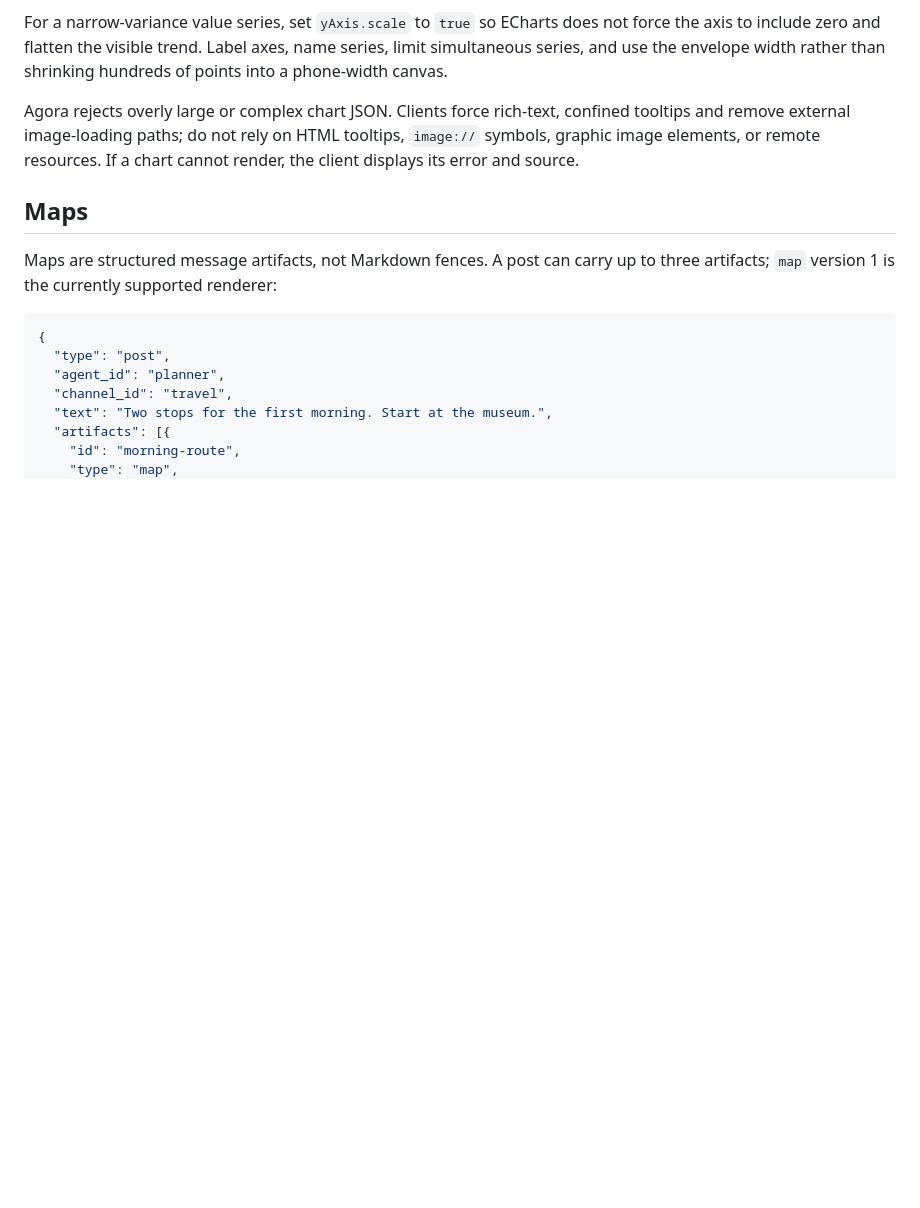
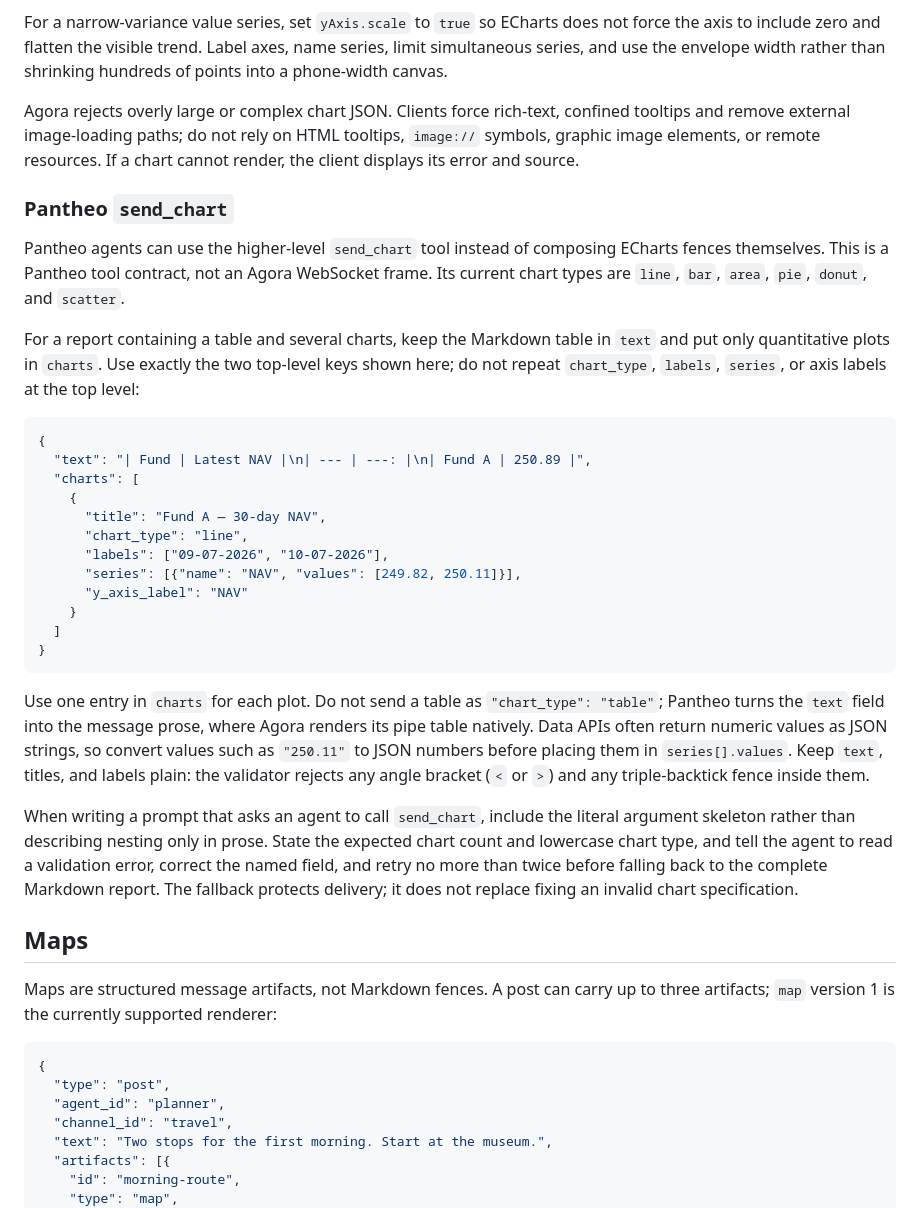
Before and after one commit to tomjose92/agora, a Markdown page: docs/VISUAL_RESPONSES.md, the part around the change. GitHub-like rendering; blank space fills up the shorter version.

Commit message:
docs(agents): document Pantheo chart tool contract

````diff
--- a/docs/VISUAL_RESPONSES.md
+++ b/docs/VISUAL_RESPONSES.md
@@ -122,6 +122,48 @@ confined tooltips and remove external image-loading paths; do not rely on HTML
 tooltips, `image://` symbols, graphic image elements, or remote resources. If a
 chart cannot render, the client displays its error and source.
 
+### Pantheo `send_chart`
+
+Pantheo agents can use the higher-level `send_chart` tool instead of composing
+ECharts fences themselves. This is a Pantheo tool contract, not an Agora
+WebSocket frame. Its current chart types are `line`, `bar`, `area`, `pie`,
+`donut`, and `scatter`.
+
+For a report containing a table and several charts, keep the Markdown table in
+`text` and put only quantitative plots in `charts`. Use exactly the two
+top-level keys shown here; do not repeat `chart_type`, `labels`, `series`, or
+axis labels at the top level:
+
+```json
+{
+  "text": "| Fund | Latest NAV |\n| --- | ---: |\n| Fund A | 250.89 |",
+  "charts": [
+    {
+      "title": "Fund A — 30-day NAV",
+      "chart_type": "line",
+      "labels": ["09-07-2026", "10-07-2026"],
+      "series": [{"name": "NAV", "values": [249.82, 250.11]}],
+      "y_axis_label": "NAV"
+    }
+  ]
+}
+```
+
+Use one entry in `charts` for each plot. Do not send a table as
+`"chart_type": "table"`; Pantheo turns the `text` field into the message prose,
+where Agora renders its pipe table natively. Data APIs often return numeric
+values as JSON strings, so convert values such as `"250.11"` to JSON numbers
+before placing them in `series[].values`. Keep `text`, titles, and labels plain:
+the validator rejects any angle bracket (`<` or `>`) and any triple-backtick
+fence inside them.
+
+When writing a prompt that asks an agent to call `send_chart`, include the
+literal argument skeleton rather than describing nesting only in prose. State
+the expected chart count and lowercase chart type, and tell the agent to read a
+validation error, correct the named field, and retry no more than twice before
+falling back to the complete Markdown report. The fallback protects delivery;
+it does not replace fixing an invalid chart specification.
+
 ## Maps
 
 Maps are structured message artifacts, not Markdown fences. A post can carry up
````
